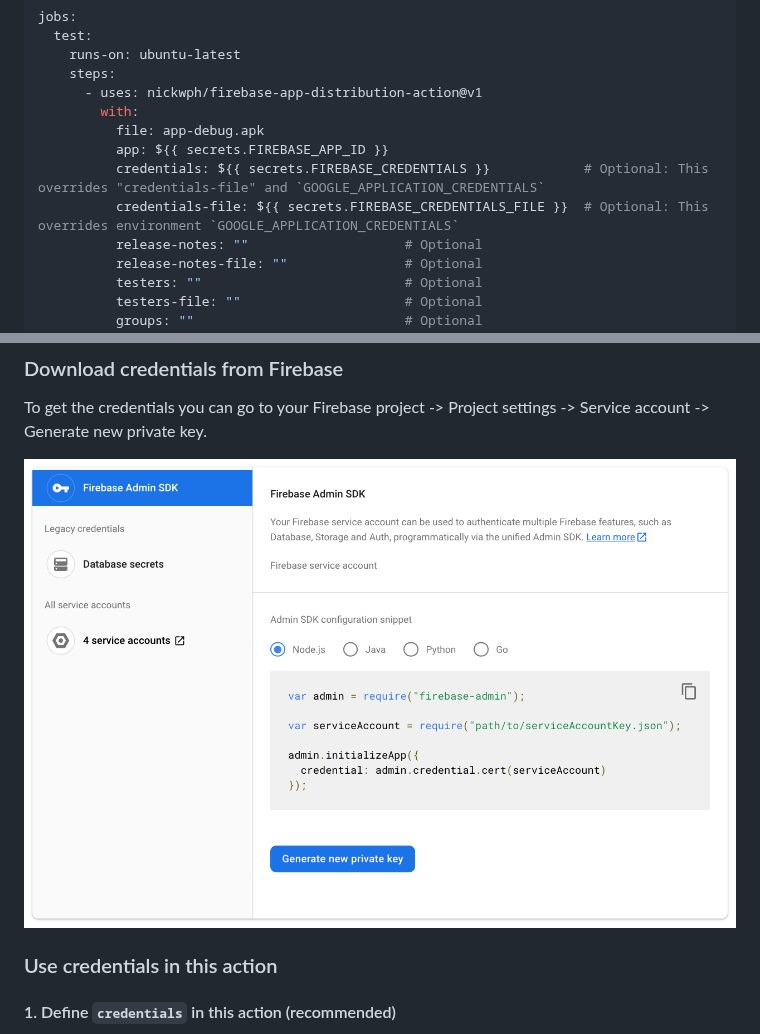
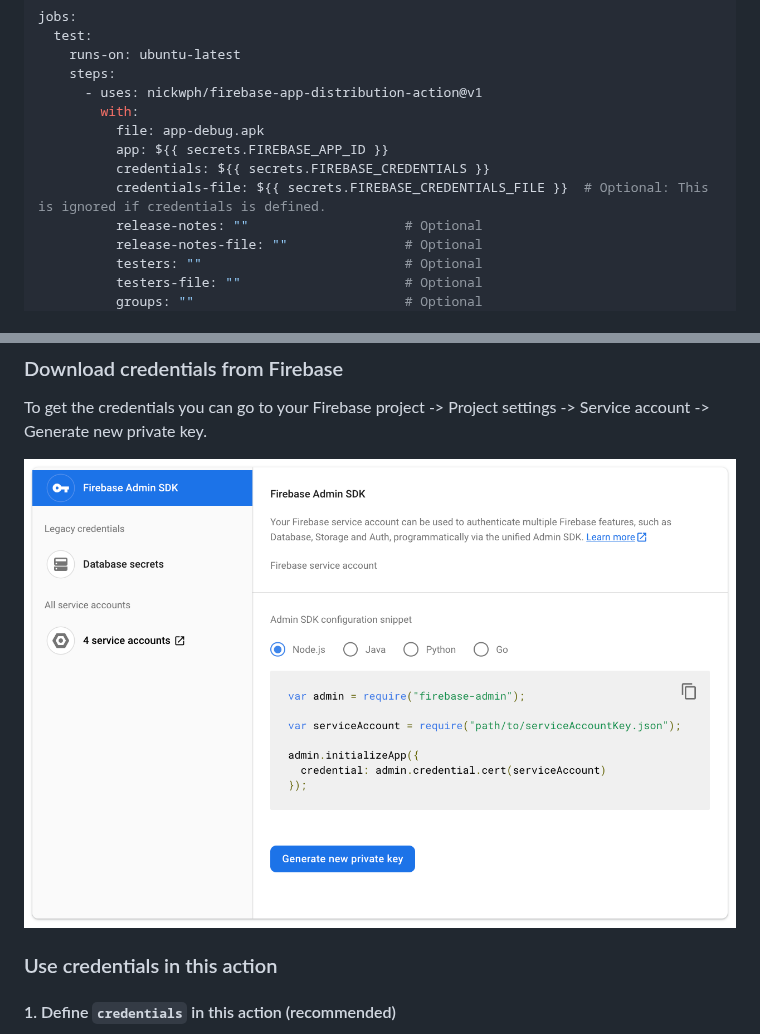
Before and after one commit to nickwph/firebase-app-distribution-action, a Markdown page: readme.md, 2 parts joined by grey strips. Rendered like a GitHub page.

```diff
--- a/readme.md
+++ b/readme.md
@@ -30,8 +30,8 @@ jobs:
         with:
           file: app-debug.apk
           app: ${{ secrets.FIREBASE_APP_ID }}
-          credentials: ${{ secrets.FIREBASE_CREDENTIALS }}            # Optional: This overrides "credentials-file" and `GOOGLE_APPLICATION_CREDENTIALS`
-          credentials-file: ${{ secrets.FIREBASE_CREDENTIALS_FILE }}  # Optional: This overrides environment `GOOGLE_APPLICATION_CREDENTIALS`
+          credentials: ${{ secrets.FIREBASE_CREDENTIALS }}
+          credentials-file: ${{ secrets.FIREBASE_CREDENTIALS_FILE }}  # Optional: This is ignored if credentials is defined.
           release-notes: ""                    # Optional
           release-notes-file: ""               # Optional
           testers: ""                          # Optional
@@ -52,7 +52,7 @@ According to Google, we have to start using [service account for authenticating
 
 To get the credentials you can go to your Firebase project -> Project settings -> Service account -> Generate new private key.
 
-![even-faster-with-cache](.docs/assets/google-service-account.png?raw=true)
+![even-faster-with-cache](.docs/assets/google-service-account-credentials.png?raw=true)
 
 ### Use credentials in this action
 
```
Also changed, not shown: .docs/assets/google-service-account-credentials.png (renamed from .docs/assets/google-service-account.png).
